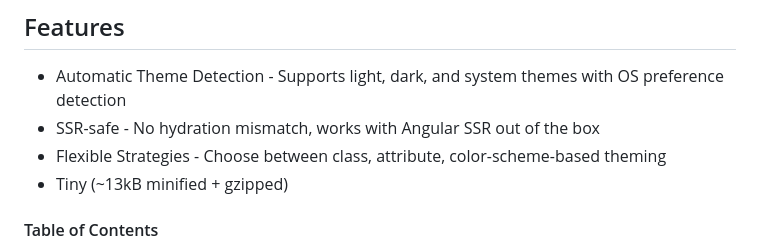
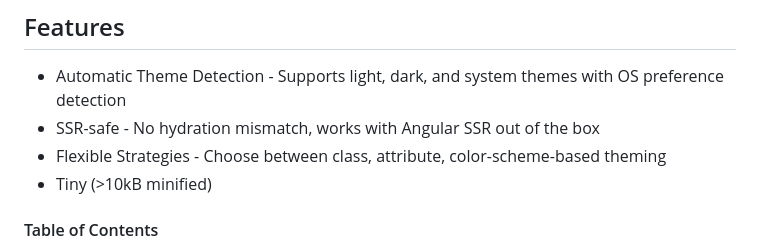
Before and after one commit to Dafnik/dfx-common, a Markdown page: libs/dfx-theme/README.md, the part around the change. Rendered like a GitHub page.

Commit message:
docs(dfx-theme): add actual bundle size

```diff
--- a/libs/dfx-theme/README.md
+++ b/libs/dfx-theme/README.md
@@ -15,7 +15,7 @@ Fork of [@slateui/theme](https://github.com/angularcafe/slateui-theme).
 - Automatic Theme Detection - Supports light, dark, and system themes with OS preference detection
 - SSR-safe - No hydration mismatch, works with Angular SSR out of the box
 - Flexible Strategies - Choose between class, attribute, color-scheme-based theming
-- Tiny (~13kB minified + gzipped)
+- Tiny (>10kB minified)
 
 #### Table of Contents
 
```
